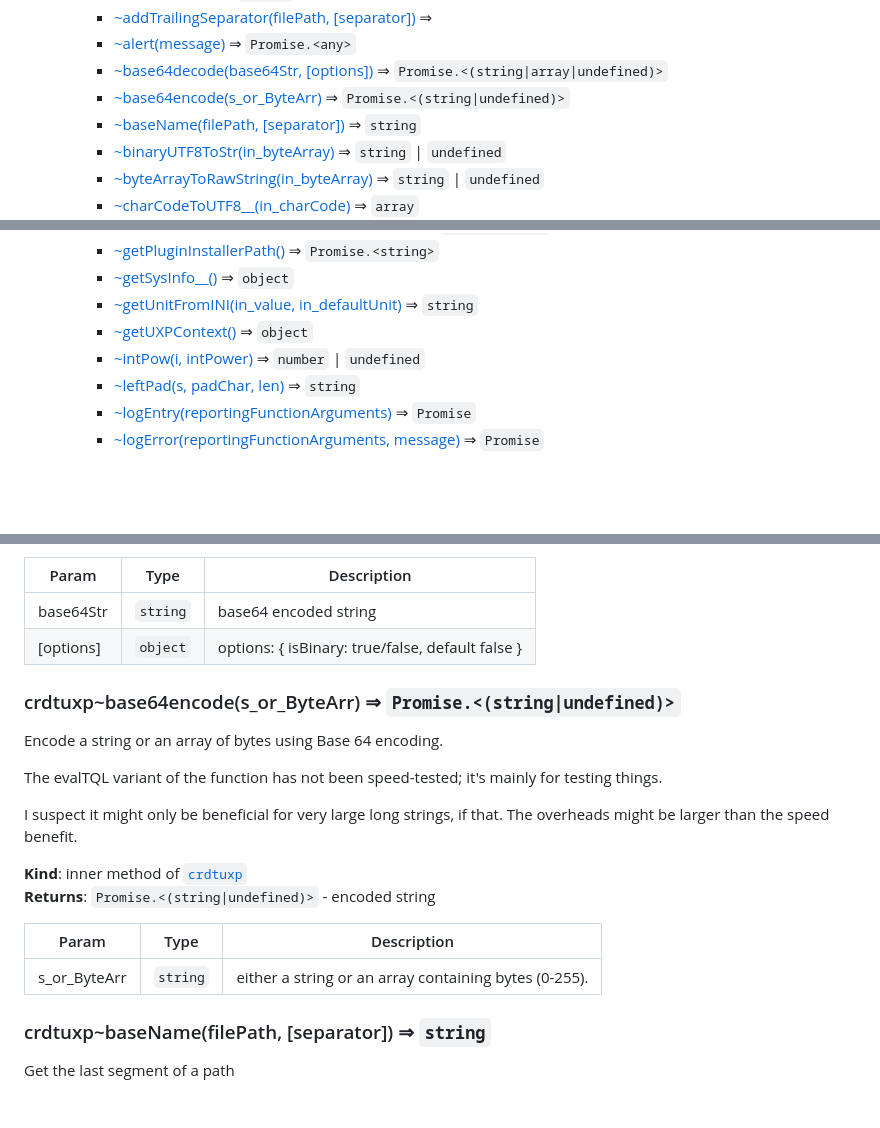
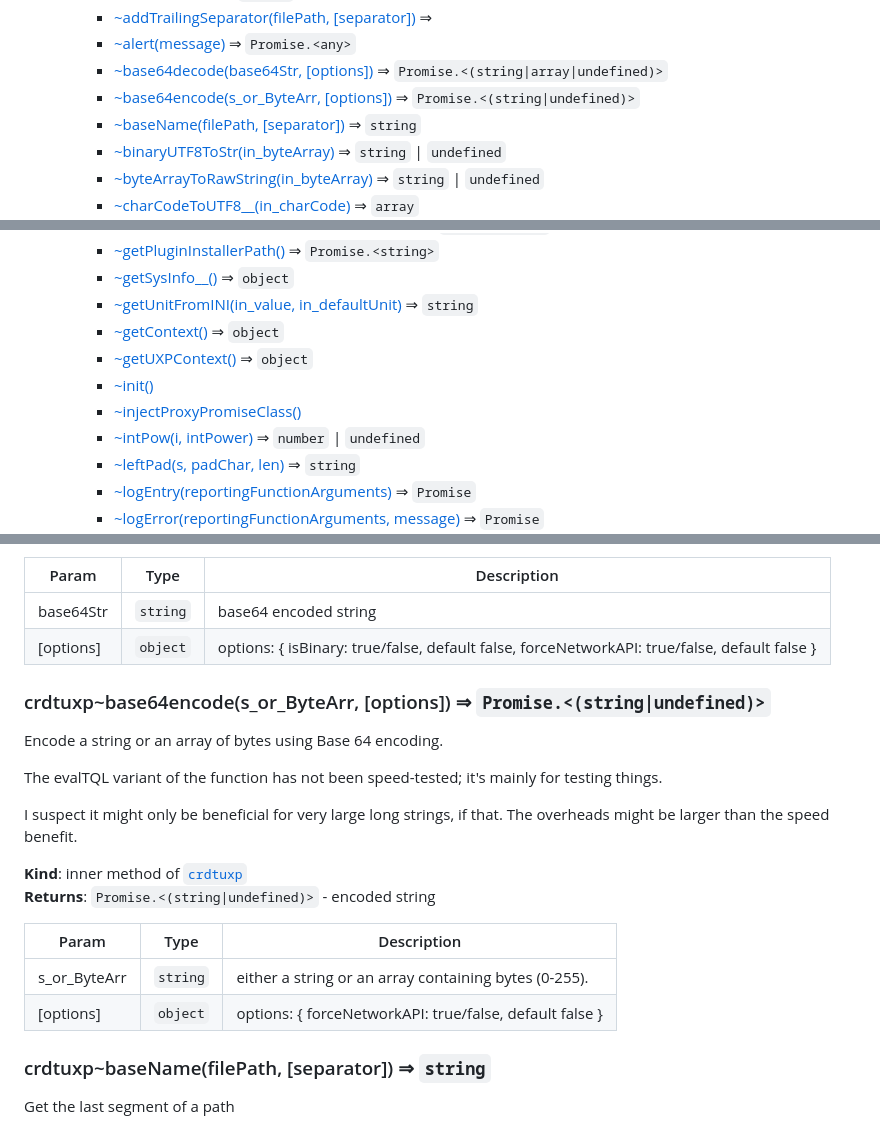
Before and after one commit to zwettemaan/CRDT_UXP, a Markdown page: docs.md, 3 parts joined by grey strips. Rendered like a GitHub page; blank space fills up the shorter version.

```diff
--- a/docs.md
+++ b/docs.md
@@ -67,7 +67,7 @@ be up to the developer and/or the IT department to decide what is appropriate an
         * [~addTrailingSeparator(filePath, [separator])](#module_crdtuxp..addTrailingSeparator) ⇒
         * [~alert(message)](#module_crdtuxp..alert) ⇒ <code>Promise.&lt;any&gt;</code>
         * [~base64decode(base64Str, [options])](#module_crdtuxp..base64decode) ⇒ <code>Promise.&lt;(string\|array\|undefined)&gt;</code>
-        * [~base64encode(s_or_ByteArr)](#module_crdtuxp..base64encode) ⇒ <code>Promise.&lt;(string\|undefined)&gt;</code>
+        * [~base64encode(s_or_ByteArr, [options])](#module_crdtuxp..base64encode) ⇒ <code>Promise.&lt;(string\|undefined)&gt;</code>
         * [~baseName(filePath, [separator])](#module_crdtuxp..baseName) ⇒ <code>string</code>
         * [~binaryUTF8ToStr(in_byteArray)](#module_crdtuxp..binaryUTF8ToStr) ⇒ <code>string</code> \| <code>undefined</code>
         * [~byteArrayToRawString(in_byteArray)](#module_crdtuxp..byteArrayToRawString) ⇒ <code>string</code> \| <code>undefined</code>
@@ -105,7 +106,10 @@ be up to the developer and/or the IT department to decide what is appropriate an
         * [~getPluginInstallerPath()](#module_crdtuxp..getPluginInstallerPath) ⇒ <code>Promise.&lt;string&gt;</code>
         * [~getSysInfo__()](#module_crdtuxp..getSysInfo__) ⇒ <code>object</code>
         * [~getUnitFromINI(in_value, in_defaultUnit)](#module_crdtuxp..getUnitFromINI) ⇒ <code>string</code>
+        * [~getContext()](#module_crdtuxp..getContext) ⇒ <code>object</code>
         * [~getUXPContext()](#module_crdtuxp..getUXPContext) ⇒ <code>object</code>
+        * [~init()](#module_crdtuxp..init)
+        * [~injectProxyPromiseClass()](#module_crdtuxp..injectProxyPromiseClass)
         * [~intPow(i, intPower)](#module_crdtuxp..intPow) ⇒ <code>number</code> \| <code>undefined</code>
         * [~leftPad(s, padChar, len)](#module_crdtuxp..leftPad) ⇒ <code>string</code>
         * [~logEntry(reportingFunctionArguments)](#module_crdtuxp..logEntry) ⇒ <code>Promise</code>
@@ -324,11 +330,11 @@ The overheads might be larger than the speed benefit.
 | Param | Type | Description |
 | --- | --- | --- |
 | base64Str | <code>string</code> | base64 encoded string |
-| [options] | <code>object</code> | options: { isBinary: true/false, default false } |
+| [options] | <code>object</code> | options: {   isBinary: true/false, default false,   forceNetworkAPI: true/false, default false } |
 
 <a name="module_crdtuxp..base64encode"></a>
 
-### crdtuxp~base64encode(s_or_ByteArr) ⇒ <code>Promise.&lt;(string\|undefined)&gt;</code>
+### crdtuxp~base64encode(s_or_ByteArr, [options]) ⇒ <code>Promise.&lt;(string\|undefined)&gt;</code>
 Encode a string or an array of bytes using Base 64 encoding.
 
 The evalTQL variant of the function has not been speed-tested; it's mainly for
@@ -343,6 +349,7 @@ The overheads might be larger than the speed benefit.
 | Param | Type | Description |
 | --- | --- | --- |
 | s_or_ByteArr | <code>string</code> | either a string or an array containing bytes (0-255). |
+| [options] | <code>object</code> | options: {   forceNetworkAPI: true/false, default false } |
 
 <a name="module_crdtuxp..baseName"></a>
 
```
Also changed, not shown: other parts of docs.md (+51 -8 lines).
